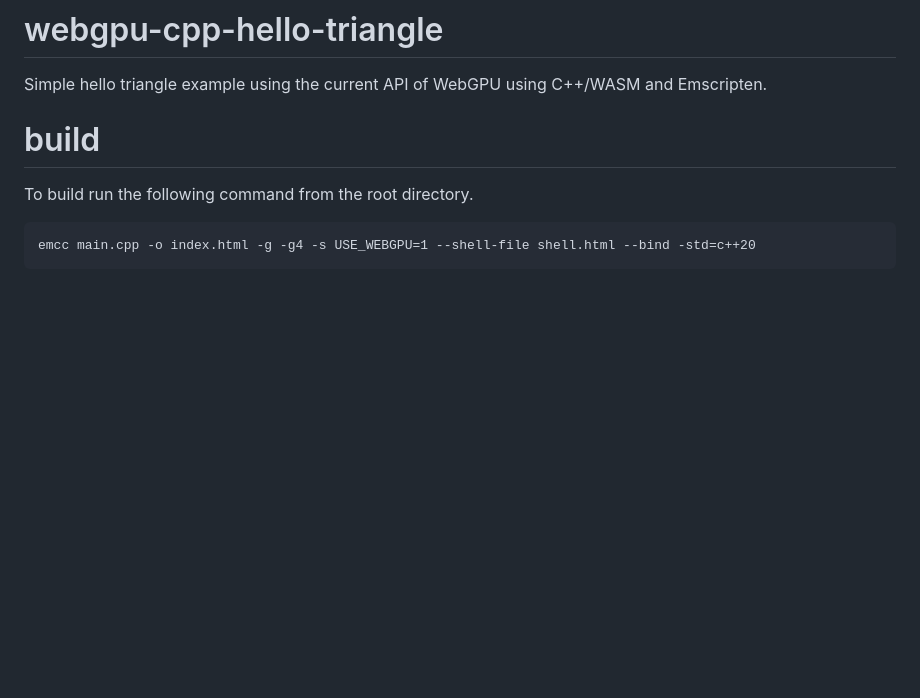
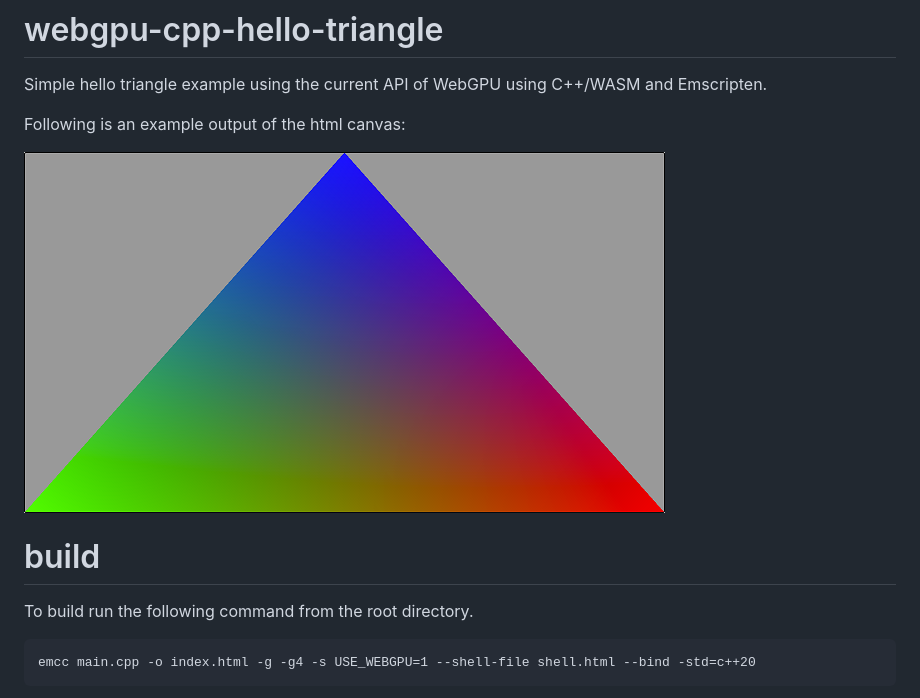
Before and after one commit to JessyDL/webgpu-cpp-hello-triangle, a Markdown page: README.md, the part around the change. Drawn GitHub-style; pictures changed too: output.png (added); blank space fills up the shorter version.

Commit message:
added example output image

```diff
--- a/README.md
+++ b/README.md
@@ -1,6 +1,10 @@
 # webgpu-cpp-hello-triangle
 
 Simple hello triangle example using the current API of WebGPU using C++/WASM and Emscripten.
+
+Following is an example output of the html canvas:
+
+![example output](output.png "example output" )
 
 # build
 To build run the following command from the root directory.
```
Also changed, not shown: 2 other files.
